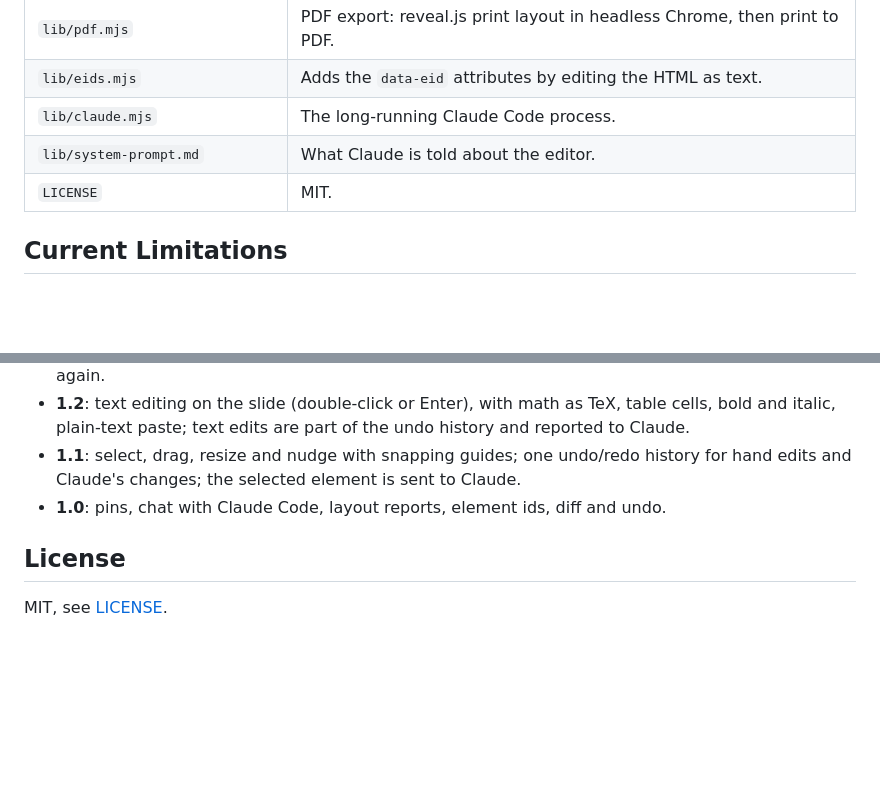
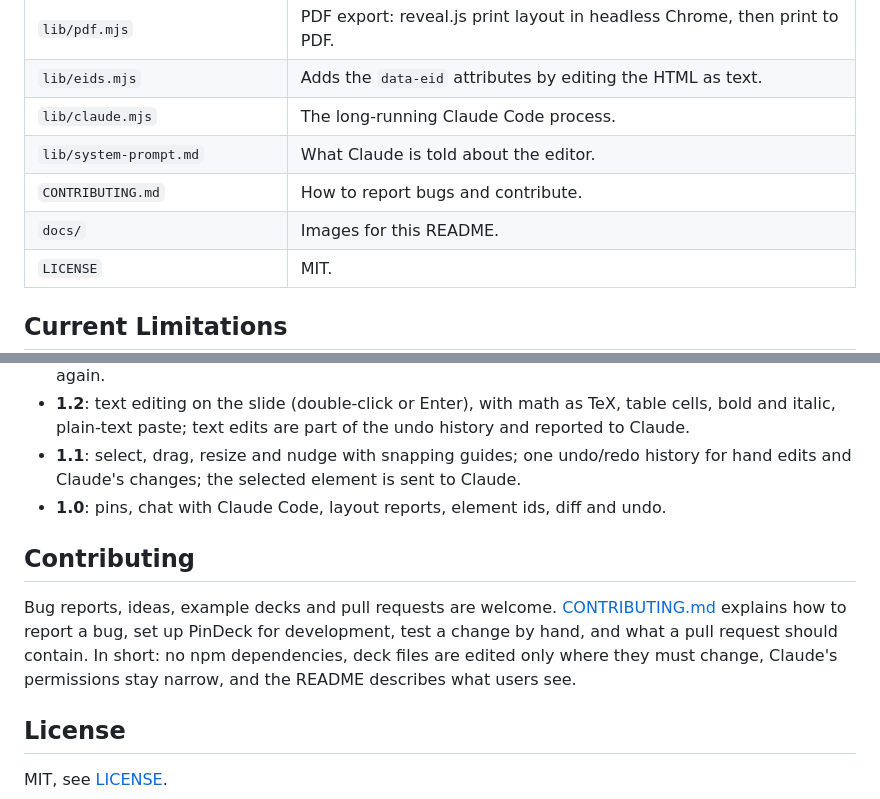
Before and after one commit to ZeyuXuAudio/PinDeck, a Markdown page: README.md, 2 parts joined by grey strips. Drawn GitHub-style; blank space fills up the shorter version.

```diff
--- a/README.md
+++ b/README.md
@@ -212,6 +234,8 @@ Without PowerPoint or Keynote (or on other systems than macOS) only the text and
 | `lib/eids.mjs` | Adds the `data-eid` attributes by editing the HTML as text. |
 | `lib/claude.mjs` | The long-running Claude Code process. |
 | `lib/system-prompt.md` | What Claude is told about the editor. |
+| `CONTRIBUTING.md` | How to report bugs and contribute. |
+| `docs/` | Images for this README. |
 | `LICENSE` | MIT. |
 
 ## Current Limitations
@@ -279,6 +303,13 @@ Without PowerPoint or Keynote (or on other systems than macOS) only the text and
 * **1.1**: select, drag, resize and nudge with snapping guides; one undo/redo history for hand edits and Claude's changes; the selected element is sent to Claude.
 * **1.0**: pins, chat with Claude Code, layout reports, element ids, diff and undo.
 
+## Contributing
+
+Bug reports, ideas, example decks and pull requests are welcome. [CONTRIBUTING.md](CONTRIBUTING.md)
+explains how to report a bug, set up PinDeck for development, test a change by hand, and what a pull
+request should contain. In short: no npm dependencies, deck files are edited only where they must
+change, Claude's permissions stay narrow, and the README describes what users see.
+
 ## License
 
 MIT, see [LICENSE](LICENSE).
```
Also changed, not shown: other parts of README.md (+28 -6 lines), CONTRIBUTING.md (added, +81 -0 lines), docs/pindeck.png (added), 1 other file.
